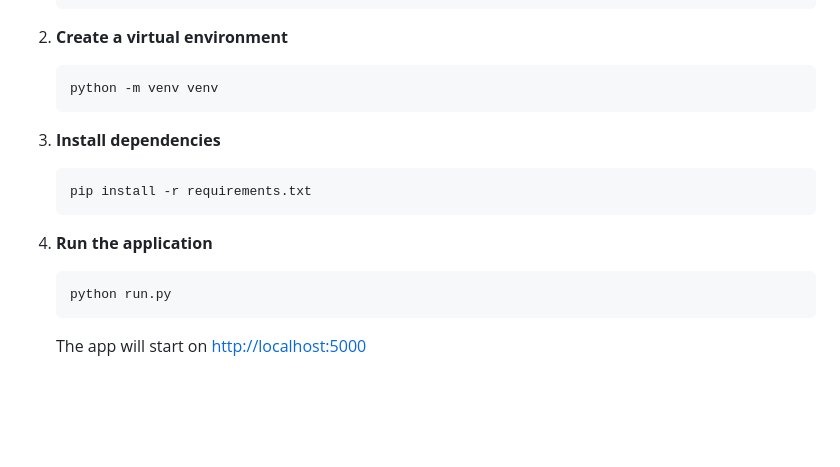
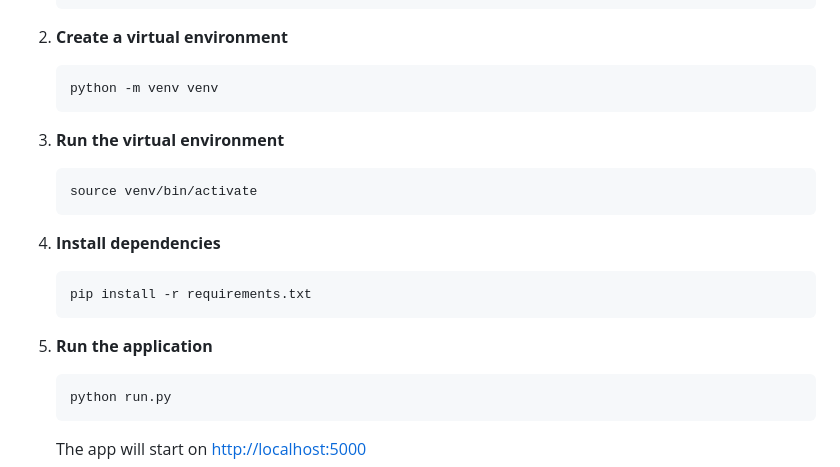
Before and after one commit to Mraanderson/sstv-groundstation, a Markdown page: README.md, the part around the change. GitHub-like rendering; blank space fills up the shorter version.

Commit message:
Update README steps for virtual environment setup
Manual run correction

````diff
--- a/README.md
+++ b/README.md
@@ -53,12 +53,17 @@ The launcher automatically sets up a Python virtual environment and installs dep
    python -m venv venv
    ```
 
-3. **Install dependencies**
+3. **Run the virtual environment**
+   ```bash
+   source venv/bin/activate
+   ```
+
+4. **Install dependencies**
    ```bash
    pip install -r requirements.txt
    ```
 
-4. **Run the application**
+5. **Run the application**
    ```bash
    python run.py
    ```
````
